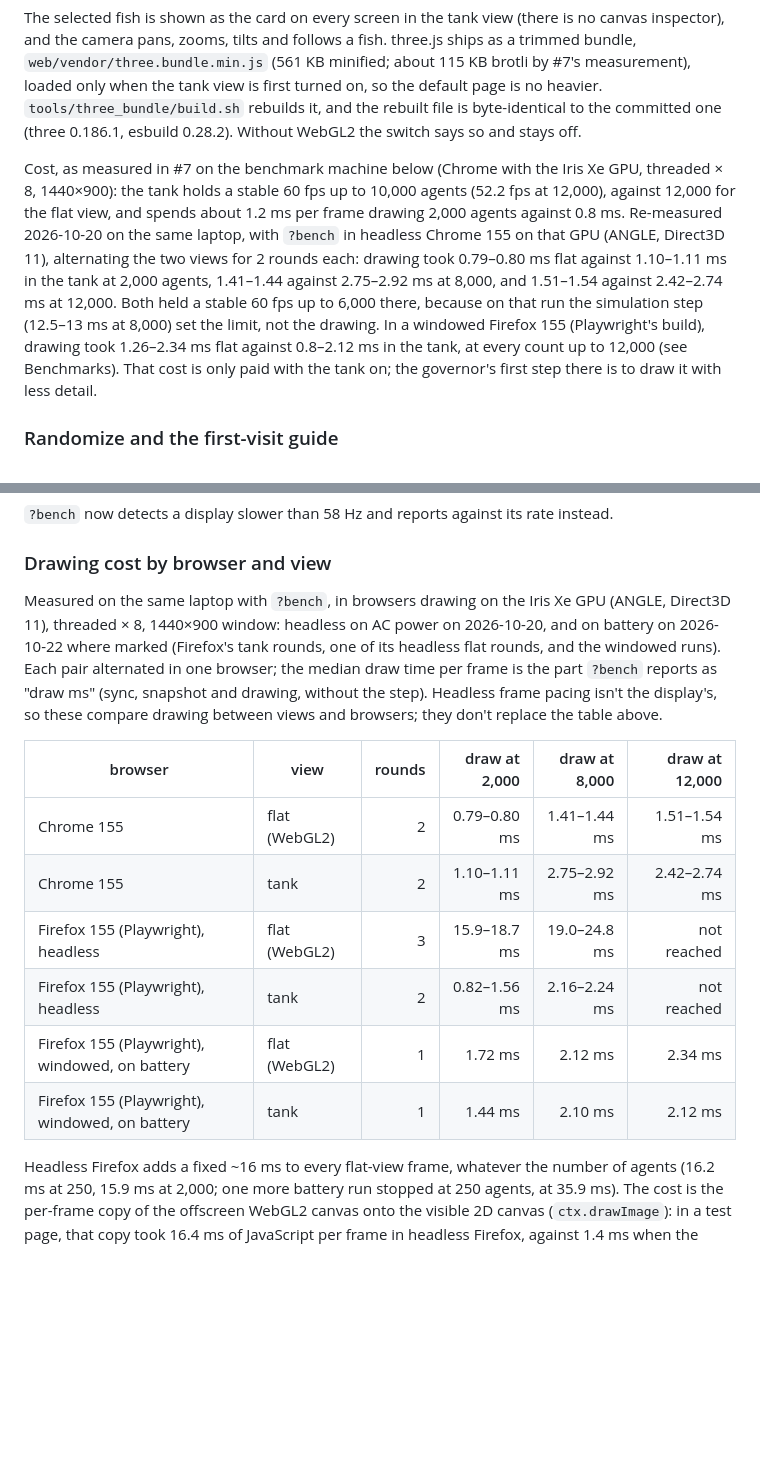
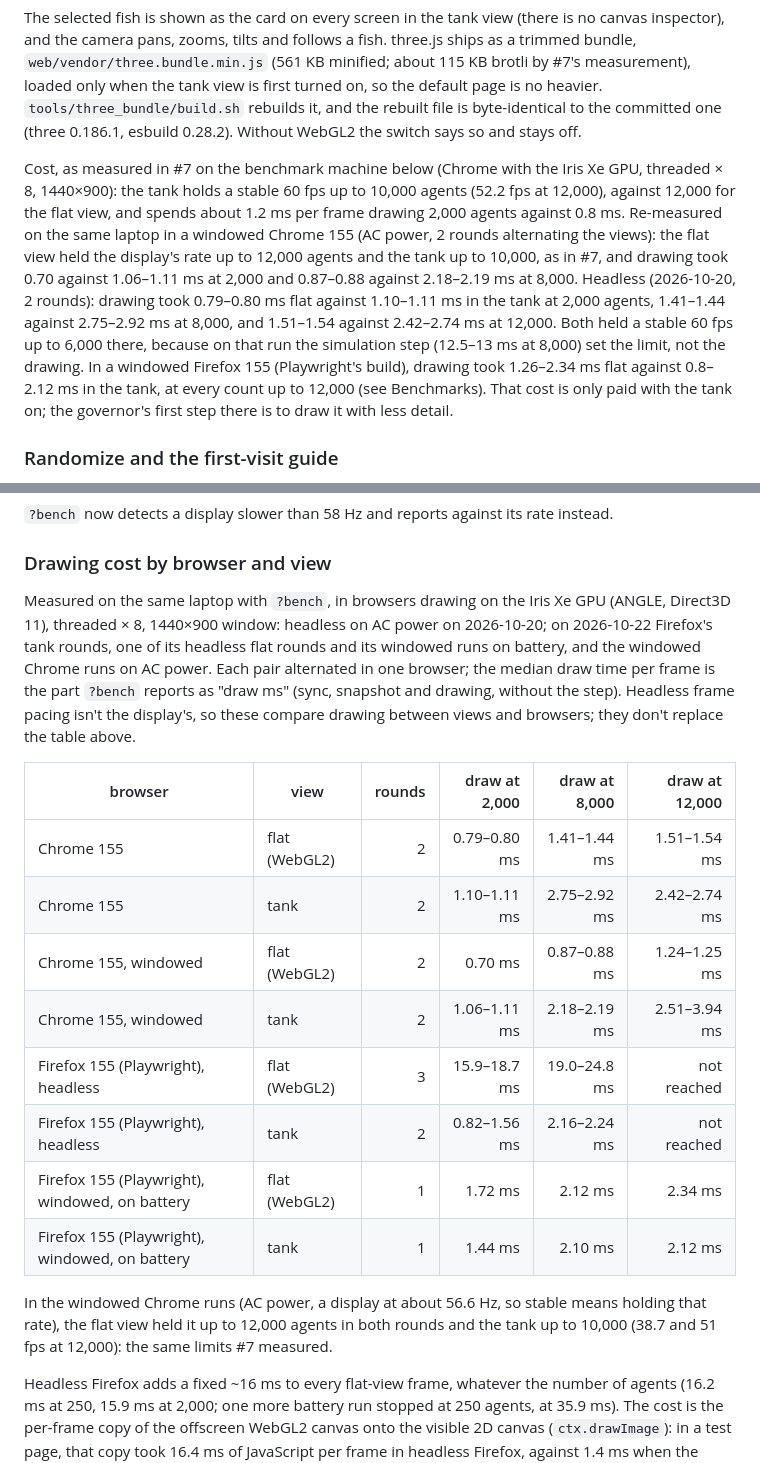
Before and after one commit to HaritMT25/evo_boids, a Markdown page: README.md, 2 parts joined by grey strips. Rendered like a GitHub page; blank space fills up the shorter version.

Commit message:
README: windowed Chrome confirms 12,000 flat vs 10,000 tank
Two windowed Chrome 155 rounds on AC power: the flat view held the
display's rate up to 12,000 agents and the tank up to 10,000 in both, as
#7 measured; drawing 0.70 vs 1.06-1.11 ms at 2,000 and 0.87-0.88 vs
2.18-2.19 ms at 8,000.

Co-Authored-By: Claude Opus 5.5 <noreply@anthropic.com>

```diff
--- a/README.md
+++ b/README.md
@@ -134,7 +134,7 @@ A switch in the settings' Run tab (or `?view=3d`) draws the same world as a shal
 
 The selected fish is shown as the card on every screen in the tank view (there is no canvas inspector), and the camera pans, zooms, tilts and follows a fish. three.js ships as a trimmed bundle, `web/vendor/three.bundle.min.js` (561 KB minified; about 115 KB brotli by #7's measurement), loaded only when the tank view is first turned on, so the default page is no heavier. `tools/three_bundle/build.sh` rebuilds it, and the rebuilt file is byte-identical to the committed one (three 0.186.1, esbuild 0.28.2). Without WebGL2 the switch says so and stays off.
 
-Cost, as measured in #7 on the benchmark machine below (Chrome with the Iris Xe GPU, threaded × 8, 1440×900): the tank holds a stable 60 fps up to 10,000 agents (52.2 fps at 12,000), against 12,000 for the flat view, and spends about 1.2 ms per frame drawing 2,000 agents against 0.8 ms. Re-measured 2026-10-20 on the same laptop, with `?bench` in headless Chrome 155 on that GPU (ANGLE, Direct3D 11), alternating the two views for 2 rounds each: drawing took 0.79–0.80 ms flat against 1.10–1.11 ms in the tank at 2,000 agents, 1.41–1.44 against 2.75–2.92 ms at 8,000, and 1.51–1.54 against 2.42–2.74 ms at 12,000. Both held a stable 60 fps up to 6,000 there, because on that run the simulation step (12.5–13 ms at 8,000) set the limit, not the drawing. In a windowed Firefox 155 (Playwright's build), drawing took 1.26–2.34 ms flat against 0.8–2.12 ms in the tank, at every count up to 12,000 (see Benchmarks). That cost is only paid with the tank on; the governor's first step there is to draw it with less detail.
+Cost, as measured in #7 on the benchmark machine below (Chrome with the Iris Xe GPU, threaded × 8, 1440×900): the tank holds a stable 60 fps up to 10,000 agents (52.2 fps at 12,000), against 12,000 for the flat view, and spends about 1.2 ms per frame drawing 2,000 agents against 0.8 ms. Re-measured on the same laptop in a windowed Chrome 155 (AC power, 2 rounds alternating the views): the flat view held the display's rate up to 12,000 agents and the tank up to 10,000, as in #7, and drawing took 0.70 against 1.06–1.11 ms at 2,000 and 0.87–0.88 against 2.18–2.19 ms at 8,000. Headless (2026-10-20, 2 rounds): drawing took 0.79–0.80 ms flat against 1.10–1.11 ms in the tank at 2,000 agents, 1.41–1.44 against 2.75–2.92 ms at 8,000, and 1.51–1.54 against 2.42–2.74 ms at 12,000. Both held a stable 60 fps up to 6,000 there, because on that run the simulation step (12.5–13 ms at 8,000) set the limit, not the drawing. In a windowed Firefox 155 (Playwright's build), drawing took 1.26–2.34 ms flat against 0.8–2.12 ms in the tank, at every count up to 12,000 (see Benchmarks). That cost is only paid with the tank on; the governor's first step there is to draw it with less detail.
 
 ### Randomize and the first-visit guide
 
@@ -259,16 +259,20 @@ A repeat on AC power is not in the table, because the display refreshed at about
 
 ### Drawing cost by browser and view
 
-Measured on the same laptop with `?bench`, in browsers drawing on the Iris Xe GPU (ANGLE, Direct3D 11), threaded × 8, 1440×900 window: headless on AC power on 2026-10-20, and on battery on 2026-10-22 where marked (Firefox's tank rounds, one of its headless flat rounds, and the windowed runs). Each pair alternated in one browser; the median draw time per frame is the part `?bench` reports as "draw ms" (sync, snapshot and drawing, without the step). Headless frame pacing isn't the display's, so these compare drawing between views and browsers; they don't replace the table above.
+Measured on the same laptop with `?bench`, in browsers drawing on the Iris Xe GPU (ANGLE, Direct3D 11), threaded × 8, 1440×900 window: headless on AC power on 2026-10-20; on 2026-10-22 Firefox's tank rounds, one of its headless flat rounds and its windowed runs on battery, and the windowed Chrome runs on AC power. Each pair alternated in one browser; the median draw time per frame is the part `?bench` reports as "draw ms" (sync, snapshot and drawing, without the step). Headless frame pacing isn't the display's, so these compare drawing between views and browsers; they don't replace the table above.
 
 | browser | view | rounds | draw at 2,000 | draw at 8,000 | draw at 12,000 |
 |---|---|---:|---:|---:|---:|
 | Chrome 155 | flat (WebGL2) | 2 | 0.79–0.80 ms | 1.41–1.44 ms | 1.51–1.54 ms |
 | Chrome 155 | tank | 2 | 1.10–1.11 ms | 2.75–2.92 ms | 2.42–2.74 ms |
+| Chrome 155, windowed | flat (WebGL2) | 2 | 0.70 ms | 0.87–0.88 ms | 1.24–1.25 ms |
+| Chrome 155, windowed | tank | 2 | 1.06–1.11 ms | 2.18–2.19 ms | 2.51–3.94 ms |
 | Firefox 155 (Playwright), headless | flat (WebGL2) | 3 | 15.9–18.7 ms | 19.0–24.8 ms | not reached |
 | Firefox 155 (Playwright), headless | tank | 2 | 0.82–1.56 ms | 2.16–2.24 ms | not reached |
 | Firefox 155 (Playwright), windowed, on battery | flat (WebGL2) | 1 | 1.72 ms | 2.12 ms | 2.34 ms |
 | Firefox 155 (Playwright), windowed, on battery | tank | 1 | 1.44 ms | 2.10 ms | 2.12 ms |
+
+In the windowed Chrome runs (AC power, a display at about 56.6 Hz, so stable means holding that rate), the flat view held it up to 12,000 agents in both rounds and the tank up to 10,000 (38.7 and 51 fps at 12,000): the same limits #7 measured.
 
 Headless Firefox adds a fixed ~16 ms to every flat-view frame, whatever the number of agents (16.2 ms at 250, 15.9 ms at 2,000; one more battery run stopped at 250 agents, at 35.9 ms). The cost is the per-frame copy of the offscreen WebGL2 canvas onto the visible 2D canvas (`ctx.drawImage`): in a test page, that copy took 16.4 ms of JavaScript per frame in headless Firefox, against 1.4 ms when the WebGL2 canvas is shown directly with a 2D overlay, and 0.5–0.8 ms in a windowed Firefox. Windowed, on the real page, the flat view drew in under 2.4 ms at every count up to 12,000. So the headless number is an artifact of headless Firefox, not what visitors see. Playwright's windowed Firefox paced every page here, a bare WebGL2 canvas included, at about 35 fps, so its frame rate says nothing about a regular Firefox; Chrome held about 57 fps (the display's rate on battery) in the same tests.
 
```
